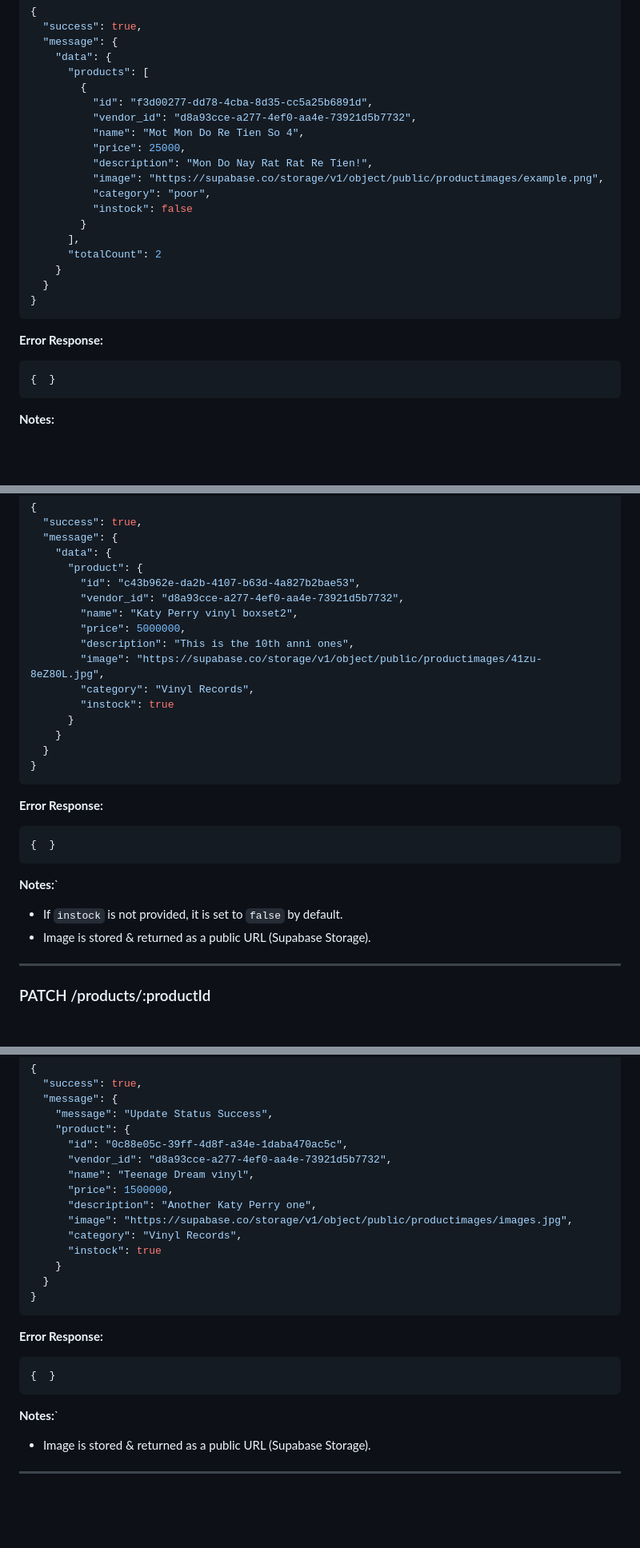
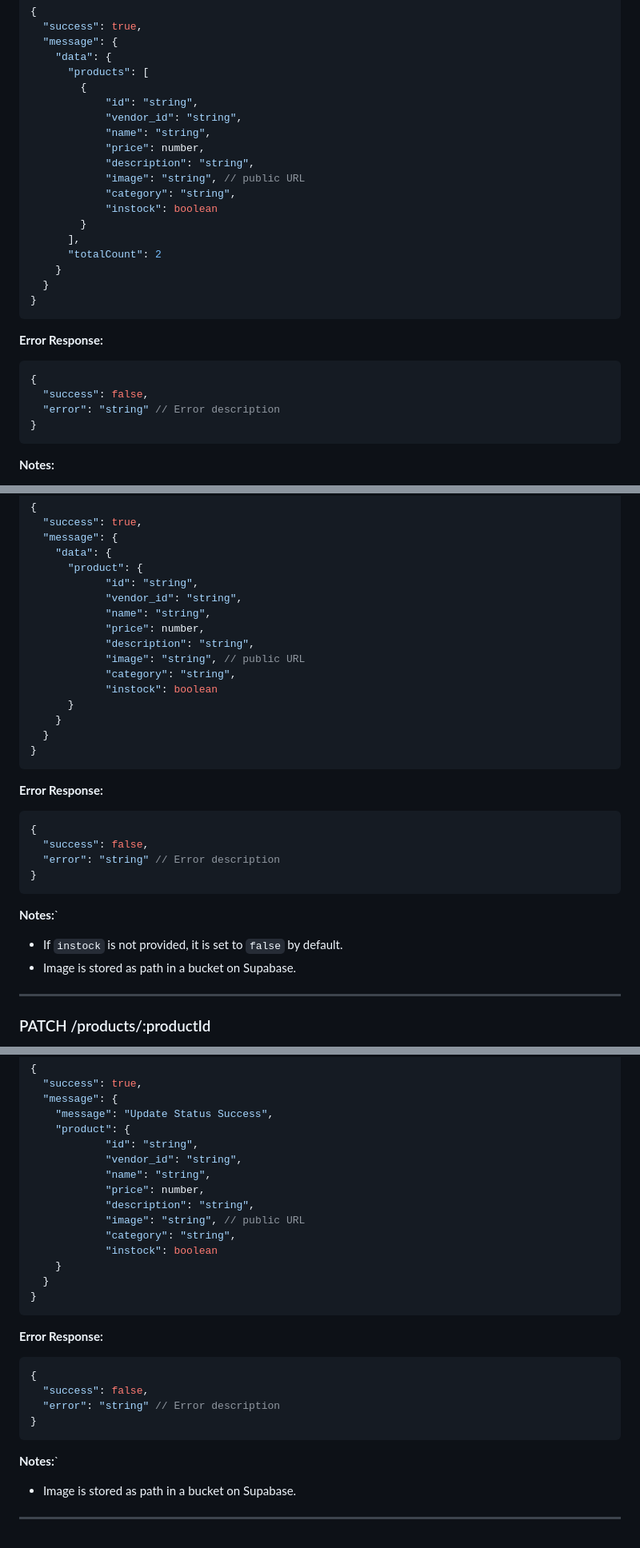
Before and after one commit to truongbaan/COSC2769_FullStack_Group_Project, a Markdown page: backend/backend.api.md, 3 parts joined by grey strips. Shown at 80% size. Drawn GitHub-style; blank space fills up the shorter version.

Commit message:
Adjust backend.api.md

````diff
--- a/backend/backend.api.md
+++ b/backend/backend.api.md
@@ -36,14 +36,14 @@ none
     "data": {
       "products": [
         {
-          "id": "f3d00277-dd78-4cba-8d35-cc5a25b6891d",
-          "vendor_id": "d8a93cce-a277-4ef0-aa4e-73921d5b7732",
-          "name": "Mot Mon Do Re Tien So 4",
-          "price": 25000,
-          "description": "Mon Do Nay Rat Rat Re Tien!",
-          "image": "https://supabase.co/storage/v1/object/public/productimages/example.png",
-          "category": "poor",
-          "instock": false
+            "id": "string",
+            "vendor_id": "string",
+            "name": "string",
+            "price": number,
+            "description": "string",
+            "image": "string", // public URL
+            "category": "string",
+            "instock": boolean
         }
       ],
       "totalCount": 2
@@ -53,7 +53,10 @@ none
 ```
 **Error Response:**
 ```json
-{  }
+{
+  "success": false,
+  "error": "string" // Error description
+}
 ```
 **Notes:**
 - PriceMax needs to be larger than PriceMin.
@@ -124,14 +130,14 @@ Create a new product.
   "message": {
     "data": {
       "product": {
-        "id": "c43b962e-da2b-4107-b63d-4a827b2bae53",
-        "vendor_id": "d8a93cce-a277-4ef0-aa4e-73921d5b7732",
-        "name": "Katy Perry vinyl boxset2",
-        "price": 5000000,
-        "description": "This is the 10th anni ones",
-        "image": "https://supabase.co/storage/v1/object/public/productimages/41zu-8eZ80L.jpg",
-        "category": "Vinyl Records",
-        "instock": true
+            "id": "string",
+            "vendor_id": "string",
+            "name": "string",
+            "price": number,
+            "description": "string",
+            "image": "string", // public URL
+            "category": "string",
+            "instock": boolean
       }
     }
   }
@@ -139,11 +145,14 @@ Create a new product.
 ```
 **Error Response:**
 ```json
-{  }
+{
+  "success": false,
+  "error": "string" // Error description
+}
 ```
 **Notes:**`
 - If `instock` is not provided, it is set to `false` by default.
-- Image is stored & returned as a public URL (Supabase Storage).
+- Image is stored as path in a bucket on Supabase.
 
 ---
 ### PATCH /products/:productId
@@ -172,22 +181,25 @@ Any subset of:
   "message": {
     "message": "Update Status Success",
     "product": {
-      "id": "0c88e05c-39ff-4d8f-a34e-1daba470ac5c",
-      "vendor_id": "d8a93cce-a277-4ef0-aa4e-73921d5b7732",
-      "name": "Teenage Dream vinyl",
-      "price": 1500000,
-      "description": "Another Katy Perry one",
-      "image": "https://supabase.co/storage/v1/object/public/productimages/images.jpg",
-      "category": "Vinyl Records",
-      "instock": true
+            "id": "string",
+            "vendor_id": "string",
+            "name": "string",
+            "price": number,
+            "description": "string",
+            "image": "string", // public URL
+            "category": "string",
+            "instock": boolean
     }
   }
 }
 ```
 **Error Response:**
 ```json
-{  }
+{
+  "success": false,
+  "error": "string" // Error description
+}
 ```
 **Notes:**`
-- Image is stored & returned as a public URL (Supabase Storage).
+- Image is stored as path in a bucket on Supabase.
 ---
````
Also changed, not shown: other parts of backend/backend.api.md (+12 -9 lines).
